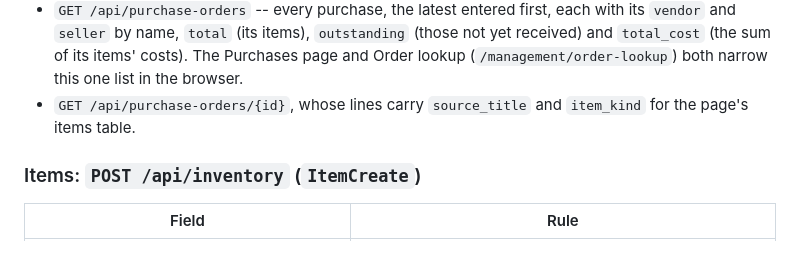
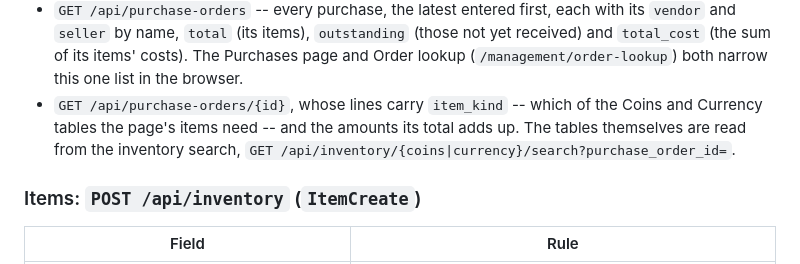
Before and after one commit to classobjects/ccweb, a Markdown page: docs/specs/entry-panels-design.md, the part around the change. Rendered like a GitHub page.

```diff
--- a/docs/specs/entry-panels-design.md
+++ b/docs/specs/entry-panels-design.md
@@ -102,8 +102,10 @@ serve the Lists page (`list-maintenance-design.md`).
   `outstanding` (those not yet received) and `total_cost` (the sum of its
   items' costs). The Purchases page and Order lookup
   (`/management/order-lookup`) both narrow this one list in the browser.
-- `GET /api/purchase-orders/{id}`, whose lines carry `source_title` and
-  `item_kind` for the page's items table.
+- `GET /api/purchase-orders/{id}`, whose lines carry `item_kind` -- which
+  of the Coins and Currency tables the page's items need -- and the amounts
+  its total adds up. The tables themselves are read from the inventory
+  search, `GET /api/inventory/{coins|currency}/search?purchase_order_id=`.
 
 ### Items: `POST /api/inventory` (`ItemCreate`)
 
```
Also changed, not shown: docs/system-administration.md (+8 -1 lines), docs/ui-guide.md (+5 -2 lines), docs/images/ui-guide/purchase_open.png, 5 other files.
